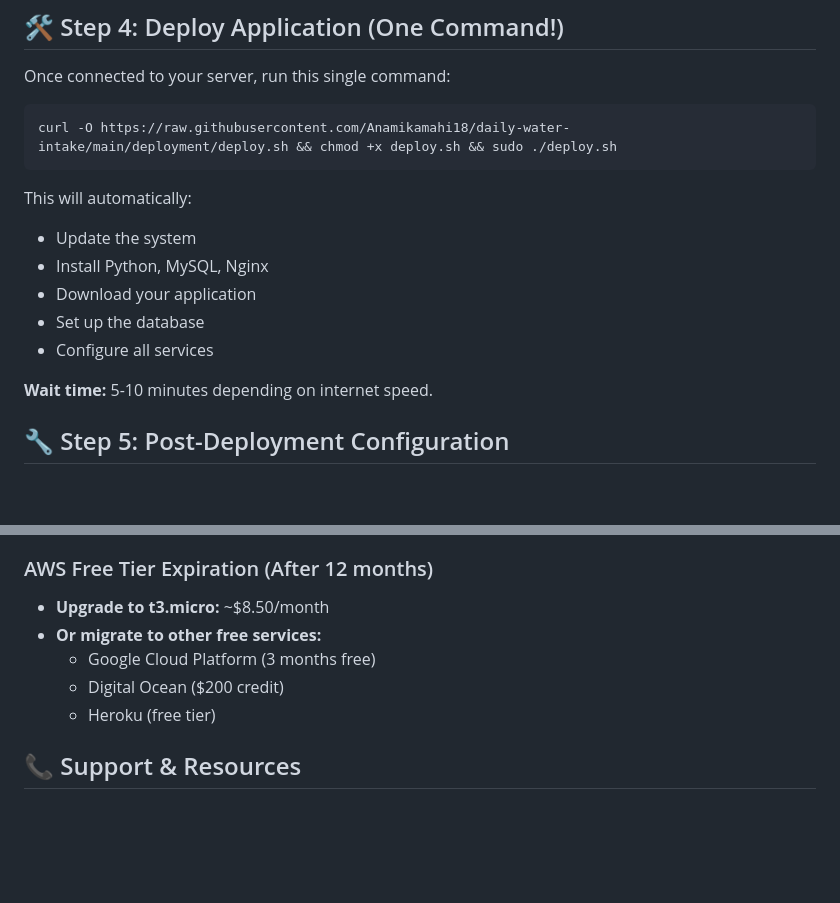
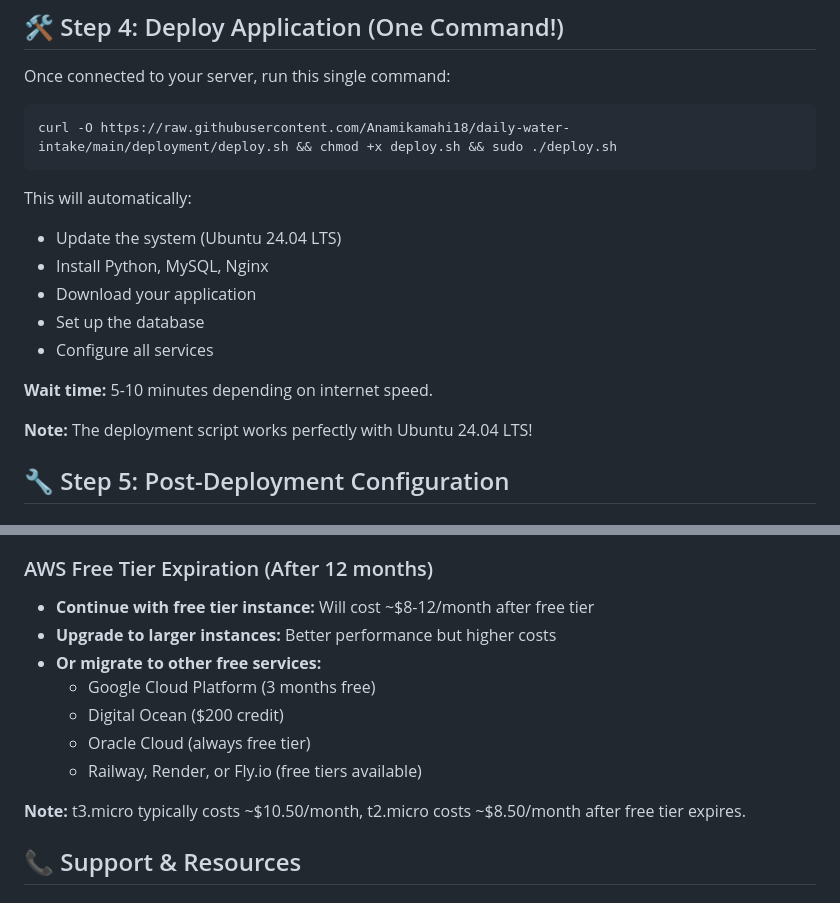
Before and after one commit to Anamikamahi18/daily-water-intake, a Markdown page: STEP-BY-STEP-GUIDE.md, 2 parts joined by grey strips. Rendered like a GitHub page; blank space fills up the shorter version.

````diff
--- a/STEP-BY-STEP-GUIDE.md
+++ b/STEP-BY-STEP-GUIDE.md
@@ -129,13 +165,15 @@ curl -O https://raw.githubusercontent.com/Anamikamahi18/daily-water-intake/main/
 ```
 
 This will automatically:
-- Update the system
+- Update the system (Ubuntu 24.04 LTS)
 - Install Python, MySQL, Nginx
 - Download your application
 - Set up the database
 - Configure all services
 
 **Wait time:** 5-10 minutes depending on internet speed.
+
+**Note:** The deployment script works perfectly with Ubuntu 24.04 LTS!
 
 ## 🔧 Step 5: Post-Deployment Configuration
 
@@ -347,11 +385,15 @@ sudo systemctl restart nginx
 5. **Release unused Elastic IPs**
 
 ### AWS Free Tier Expiration (After 12 months)
-- **Upgrade to t3.micro:** ~$8.50/month
+- **Continue with free tier instance:** Will cost ~$8-12/month after free tier
+- **Upgrade to larger instances:** Better performance but higher costs
 - **Or migrate to other free services:**
   - Google Cloud Platform (3 months free)
   - Digital Ocean ($200 credit)
-  - Heroku (free tier)
+  - Oracle Cloud (always free tier)
+  - Railway, Render, or Fly.io (free tiers available)
+
+**Note:** t3.micro typically costs ~$10.50/month, t2.micro costs ~$8.50/month after free tier expires.
 
 ## 📞 Support & Resources
 
````
Also changed, not shown: other parts of STEP-BY-STEP-GUIDE.md (+38 -2 lines).
